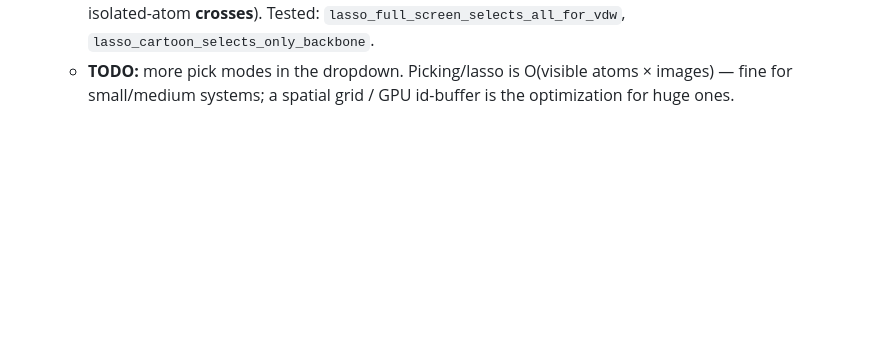
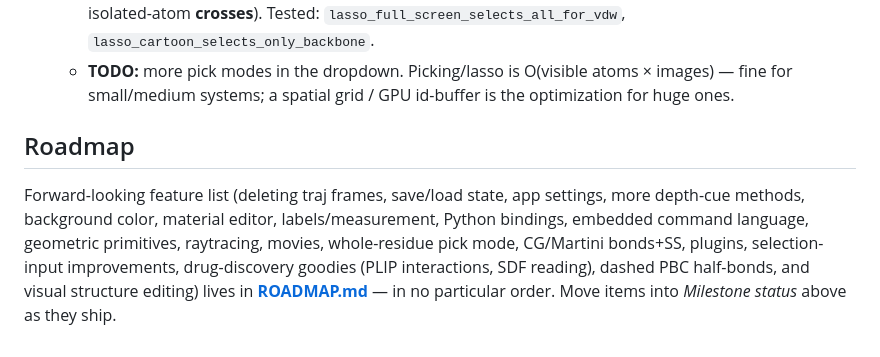
Before and after one commit to yesint/molar_vis, a Markdown page: CLAUDE.md, the part around the change. GitHub-like rendering; blank space fills up the shorter version.

```diff
--- a/CLAUDE.md
+++ b/CLAUDE.md
@@ -552,3 +552,12 @@ History labels via `describe_change` ("edit selection", "change coloring",
     `lasso_full_screen_selects_all_for_vdw`, `lasso_cartoon_selects_only_backbone`.
   - **TODO:** more pick modes in the dropdown. Picking/lasso is O(visible atoms × images) — fine for
     small/medium systems; a spatial grid / GPU id-buffer is the optimization for huge ones.
+
+## Roadmap
+
+Forward-looking feature list (deleting traj frames, save/load state, app settings, more depth-cue
+methods, background color, material editor, labels/measurement, Python bindings, embedded command
+language, geometric primitives, raytracing, movies, whole-residue pick mode, CG/Martini bonds+SS,
+plugins, selection-input improvements, drug-discovery goodies (PLIP interactions, SDF reading),
+dashed PBC half-bonds, and visual structure editing) lives in **[ROADMAP.md](ROADMAP.md)** — in no
+particular order. Move items into *Milestone status* above as they ship.
```
Also changed, not shown: ROADMAP.md (added, +46 -0 lines).
